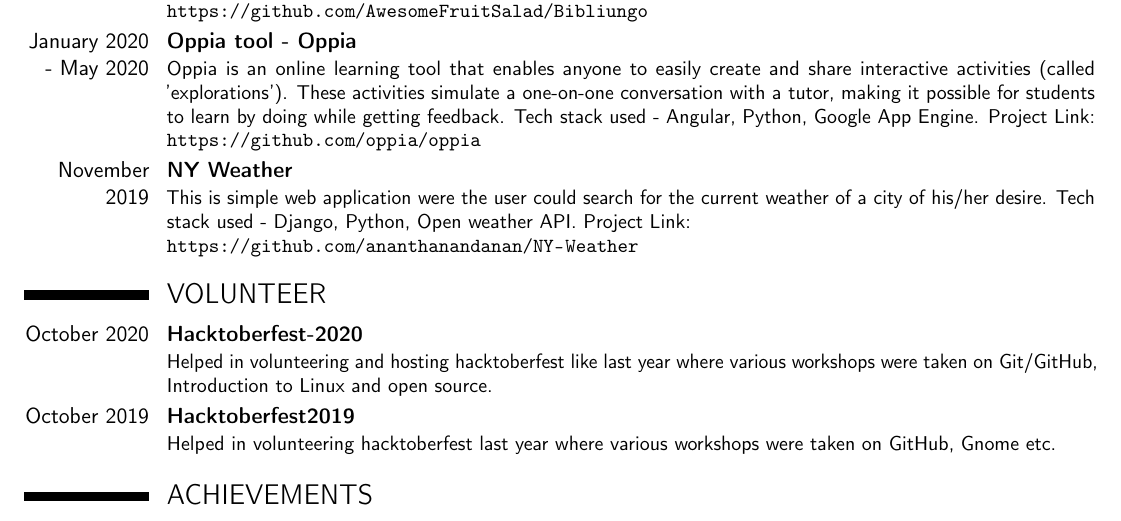
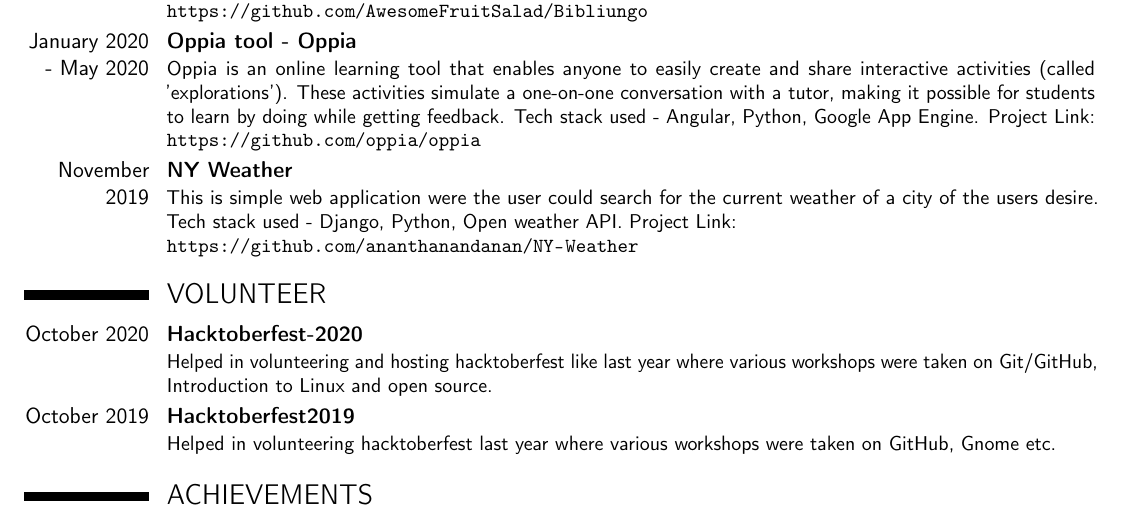
Before and after one commit to ananthanandanan/Documents, a LaTeX CV (cv.tex): part of page 2 of 3, cut so that both start at the same text. Compiled offline with pdfLaTeX.

Commit message:
update: 19/11/2020 change in NY-weather project

```diff
--- a/cv.tex
+++ b/cv.tex
@@ -103,7 +103,7 @@
 \url{https://github.com/oppia/oppia}}{}
 
 \cventry{November 2019}{NY Weather}{}{}{}
-{This is simple web application were the user could search for the current weather of a city of his/her desire. Tech stack used - Django, Python, Open weather API. Project Link: {\newline}
+{This is simple web application were the user could search for the current weather of a city of the users desire. Tech stack used - Django, Python, Open weather API. Project Link: {\newline}
 \url{https://github.com/ananthanandanan/NY-Weather}}{}
 
 
```
